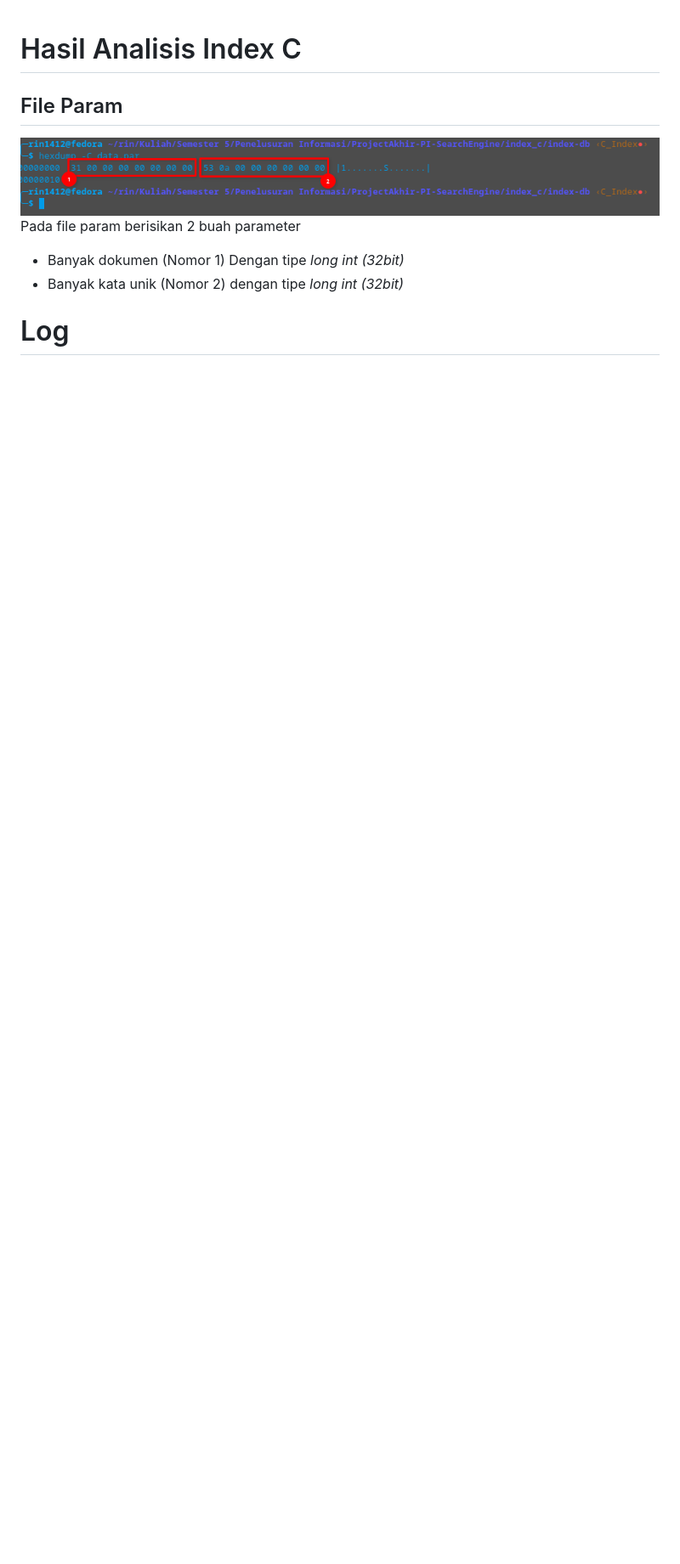
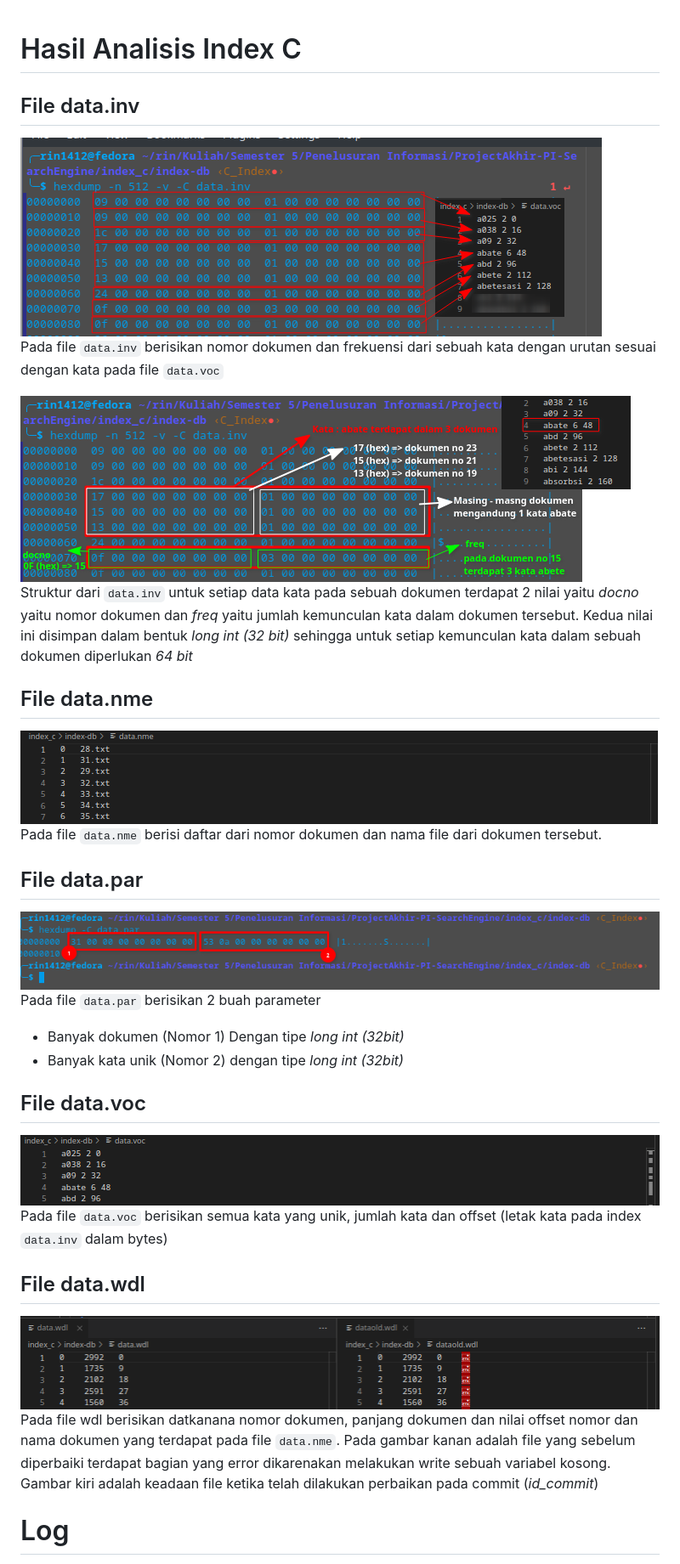
Before and after one commit to toosakarin1412/ProjectAkhir-PI-SearchEngine, a Markdown page: index_c/README.md, the part around the change printed below. Shown: that part at 85% size. Rendered like a GitHub page; pictures changed too: index_c/img/index-1.png (added), index_c/img/index-2.png (added), index_c/img/nme.png (added); blank space fills up the shorter version.

Commit message:
fea: readme and analysis log

````diff
--- a/index_c/README.md
+++ b/index_c/README.md
@@ -1,10 +1,32 @@
 # Hasil Analisis Index C
 
-## File Param
-![param.png](img/param.png)
-Pada file param berisikan 2 buah parameter
+## File data.inv
+![index-1.png](img/index-1.png)<br>
+Pada file ```data.inv``` berisikan nomor dokumen dan frekuensi dari sebuah kata dengan urutan sesuai dengan kata pada
+file ```data.voc```<br>
+
+![index-2.png](img/index-2.png)<br>
+Struktur dari ```data.inv``` untuk setiap data kata pada sebuah dokumen terdapat 2 nilai yaitu *docno* yaitu nomor dokumen
+dan *freq* yaitu jumlah kemunculan kata dalam dokumen tersebut. Kedua nilai ini disimpan dalam bentuk *long int (32 bit)* sehingga untuk setiap kemunculan kata dalam sebuah dokumen diperlukan *64 bit*
+
+
+## File data.nme
+![nve.png](img/nme.png)<br>
+Pada file ```data.nme``` berisi daftar dari nomor dokumen dan nama file dari dokumen tersebut.
+
+## File data.par
+![param.png](img/param.png)<br>
+Pada file ```data.par``` berisikan 2 buah parameter
 - Banyak dokumen (Nomor 1) Dengan tipe *long int (32bit)*
 - Banyak kata unik (Nomor 2) dengan tipe *long int (32bit)*
 
+## File data.voc
+![voc.png](img/voc.png)<br>
+Pada file ```data.voc``` berisikan semua kata yang unik, jumlah kata dan offset (letak kata pada index ```data.inv``` dalam bytes)
+
+## File data.wdl
+![wdl.png](img/wdl.png)<br>
+Pada file wdl berisikan datkanana nomor dokumen, panjang dokumen dan nilai offset nomor dan nama dokumen yang terdapat pada file ```data.nme```. Pada gambar kanan adalah file yang sebelum diperbaiki terdapat bagian yang error dikarenakan melakukan write sebuah variabel kosong. Gambar kiri adalah keadaan file ketika telah dilakukan perbaikan pada commit (*id_commit*)
+
 # Log
 - index-db.c<br>
````
Also changed, not shown: other parts of index_c/README.md (+14 -1 lines), 1 other file.
